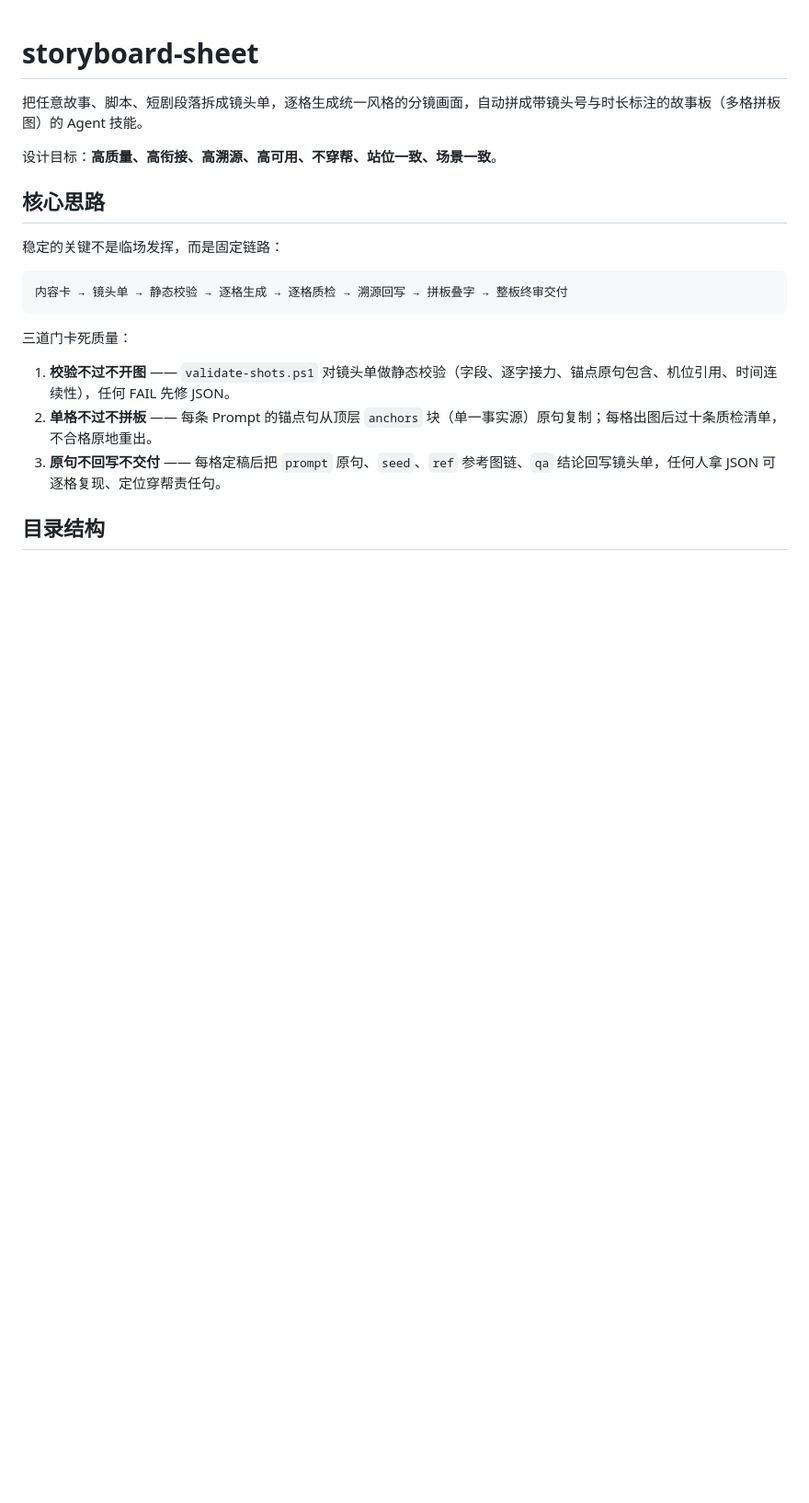
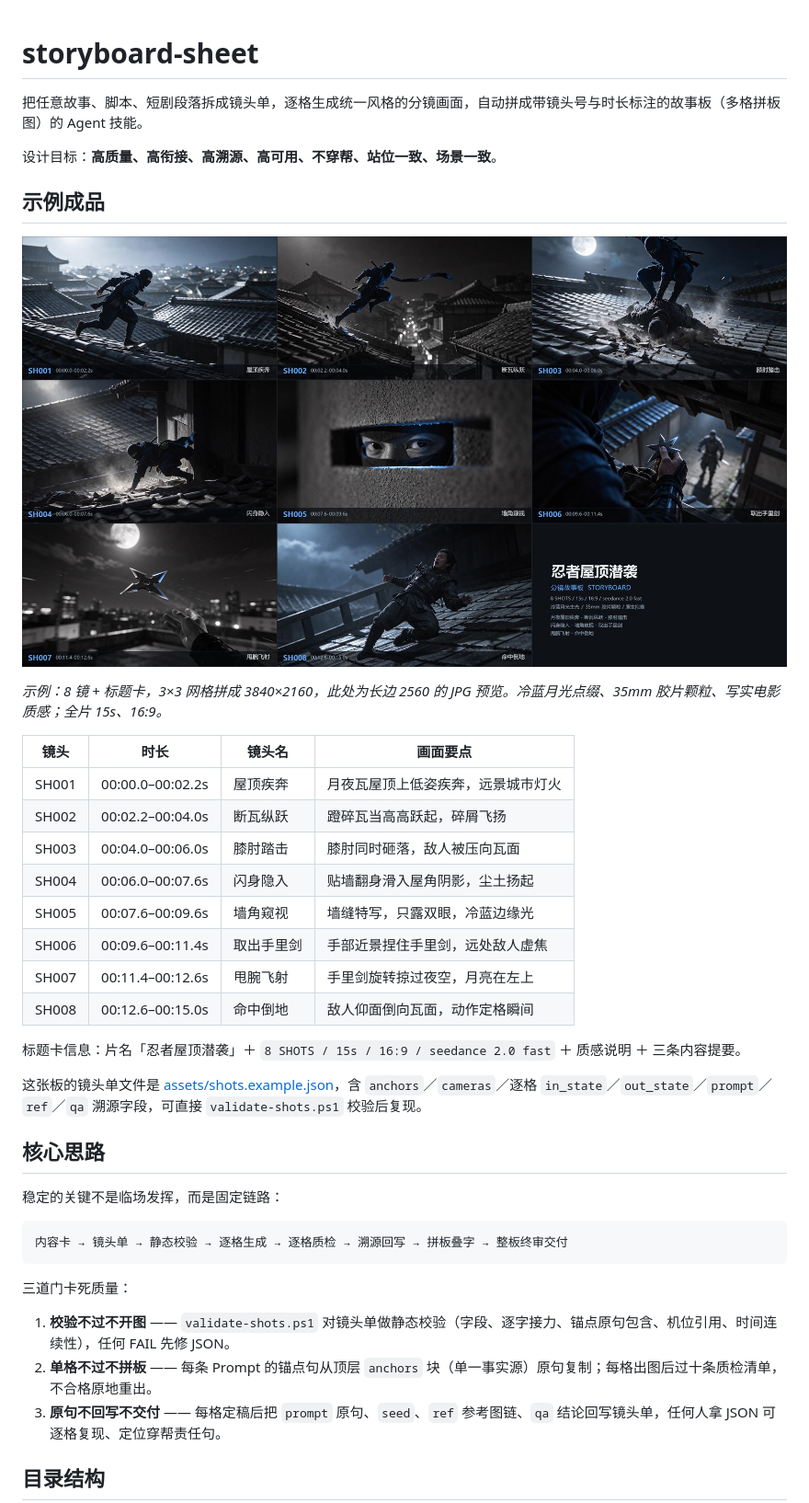
Before and after one commit to freedonplus/storyboard-sheet, a Markdown page: README.md, the part around one of its changes. Shown at 92% size. Drawn GitHub-style; pictures changed too: assets/demo.jpg (added); blank space fills up the shorter version.

Commit message:
docs: README 嵌入示例成品 demo.jpg 并在资源表登记
- README 新增示例成品章节：assets/demo.jpg 图片、生成条件说明、8 镜镜头表
- README 目录结构补 assets/demo.jpg
- SKILL.md 资源表新增 demo.jpg 行，文末补充示例复现说明
- assets/demo.jpg 入库：8 镜 + 标题卡的整板预览（长边 2560）

```diff
--- a/README.md
+++ b/README.md
@@ -3,6 +3,27 @@
 把任意故事、脚本、短剧段落拆成镜头单，逐格生成统一风格的分镜画面，自动拼成带镜头号与时长标注的故事板（多格拼板图）的 Agent 技能。
 
 设计目标：**高质量、高衔接、高溯源、高可用、不穿帮、站位一致、场景一致**。
+
+## 示例成品
+
+![忍者屋顶潜袭 · 8 镜故事板](assets/demo.jpg)
+
+*示例：8 镜 + 标题卡，3×3 网格拼成 3840×2160，此处为长边 2560 的 JPG 预览。冷蓝月光点缀、35mm 胶片颗粒、写实电影质感；全片 15s、16:9。*
+
+| 镜头 | 时长 | 镜头名 | 画面要点 |
+|---|---|---|---|
+| SH001 | 00:00.0–00:02.2s | 屋顶疾奔 | 月夜瓦屋顶上低姿疾奔，远景城市灯火 |
+| SH002 | 00:02.2–00:04.0s | 断瓦纵跃 | 蹬碎瓦当高高跃起，碎屑飞扬 |
+| SH003 | 00:04.0–00:06.0s | 膝肘踏击 | 膝肘同时砸落，敌人被压向瓦面 |
+| SH004 | 00:06.0–00:07.6s | 闪身隐入 | 贴墙翻身滑入屋角阴影，尘土扬起 |
+| SH005 | 00:07.6–00:09.6s | 墙角窥视 | 墙缝特写，只露双眼，冷蓝边缘光 |
+| SH006 | 00:09.6–00:11.4s | 取出手里剑 | 手部近景捏住手里剑，远处敌人虚焦 |
+| SH007 | 00:11.4–00:12.6s | 甩腕飞射 | 手里剑旋转掠过夜空，月亮在左上 |
+| SH008 | 00:12.6–00:15.0s | 命中倒地 | 敌人仰面倒向瓦面，动作定格瞬间 |
+
+标题卡信息：片名「忍者屋顶潜袭」＋ `8 SHOTS / 15s / 16:9 / seedance 2.0 fast` ＋ 质感说明 ＋ 三条内容提要。
+
+这张板的镜头单文件是 [assets/shots.example.json](assets/shots.example.json)，含 `anchors`／`cameras`／逐格 `in_state`／`out_state`／`prompt`／`ref`／`qa` 溯源字段，可直接 `validate-shots.ps1` 校验后复现。
 
 ## 核心思路
 
```
Also changed, not shown: other parts of README.md (+1 -0 lines), SKILL.md (+3 -0 lines).
